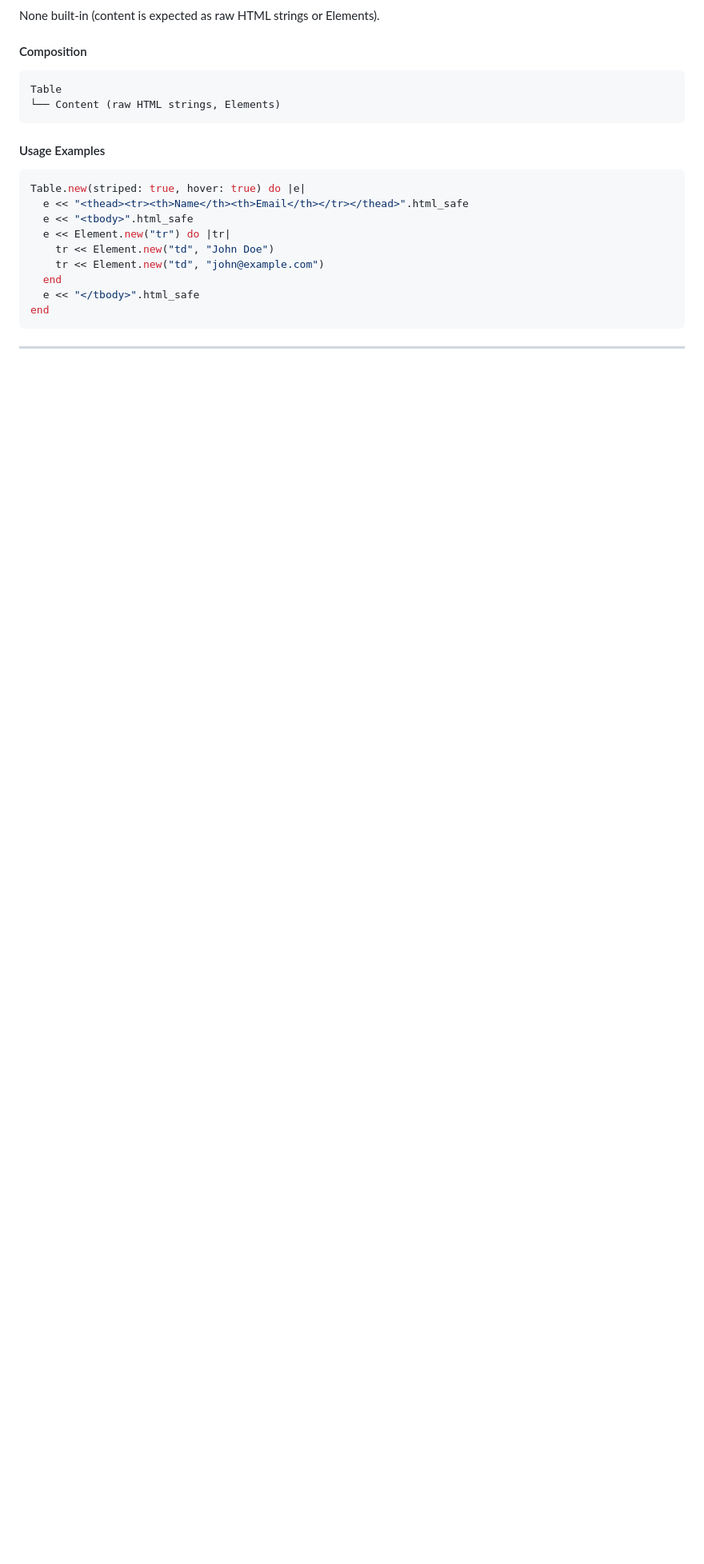
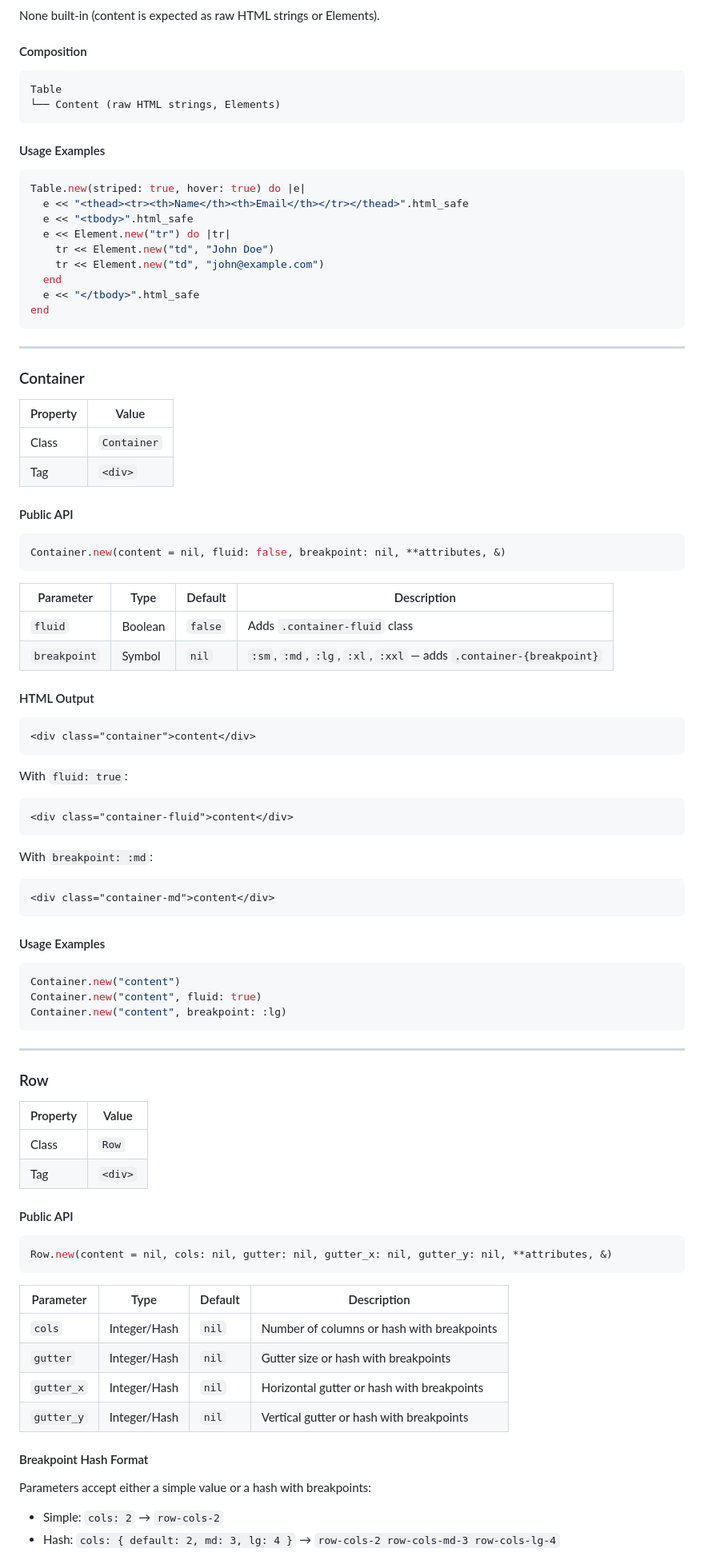
Before and after one commit to joaopaulocorreia/element_component, a Markdown page: AGENTS.md, the part around one of its changes. Shown at 80% size. Rendered like a GitHub page; blank space fills up the shorter version.

Commit message:
docs: add Grid System components (Container, Row, Col, Grid) documentation

````diff
--- a/AGENTS.md
+++ b/AGENTS.md
@@ -1251,3 +1251,68 @@ end
 
 ---
 
+### Container
+
+| Property | Value |
+|---|---|
+| Class | `Container` |
+| Tag | `<div>` |
+
+#### Public API
+```ruby
+Container.new(content = nil, fluid: false, breakpoint: nil, **attributes, &)
+```
+
+| Parameter | Type | Default | Description |
+|---|---|---|---|
+| `fluid` | Boolean | `false` | Adds `.container-fluid` class |
+| `breakpoint` | Symbol | `nil` | `:sm`, `:md`, `:lg`, `:xl`, `:xxl` — adds `.container-{breakpoint}` |
+
+#### HTML Output
+```html
+<div class="container">content</div>
+```
+
+With `fluid: true`:
+```html
+<div class="container-fluid">content</div>
+```
+
+With `breakpoint: :md`:
+```html
+<div class="container-md">content</div>
+```
+
+#### Usage Examples
+```ruby
+Container.new("content")
+Container.new("content", fluid: true)
+Container.new("content", breakpoint: :lg)
+```
+
+---
+
+### Row
+
+| Property | Value |
+|---|---|
+| Class | `Row` |
+| Tag | `<div>` |
+
+#### Public API
+```ruby
+Row.new(content = nil, cols: nil, gutter: nil, gutter_x: nil, gutter_y: nil, **attributes, &)
+```
+
+| Parameter | Type | Default | Description |
+|---|---|---|---|
+| `cols` | Integer/Hash | `nil` | Number of columns or hash with breakpoints |
+| `gutter` | Integer/Hash | `nil` | Gutter size or hash with breakpoints |
+| `gutter_x` | Integer/Hash | `nil` | Horizontal gutter or hash with breakpoints |
+| `gutter_y` | Integer/Hash | `nil` | Vertical gutter or hash with breakpoints |
+
+#### Breakpoint Hash Format
+Parameters accept either a simple value or a hash with breakpoints:
+- Simple: `cols: 2` → `row-cols-2`
+- Hash: `cols: { default: 2, md: 3, lg: 4 }` → `row-cols-2 row-cols-md-3 row-cols-lg-4`
+
````
Also changed, not shown: other parts of AGENTS.md (+113 -0 lines).
